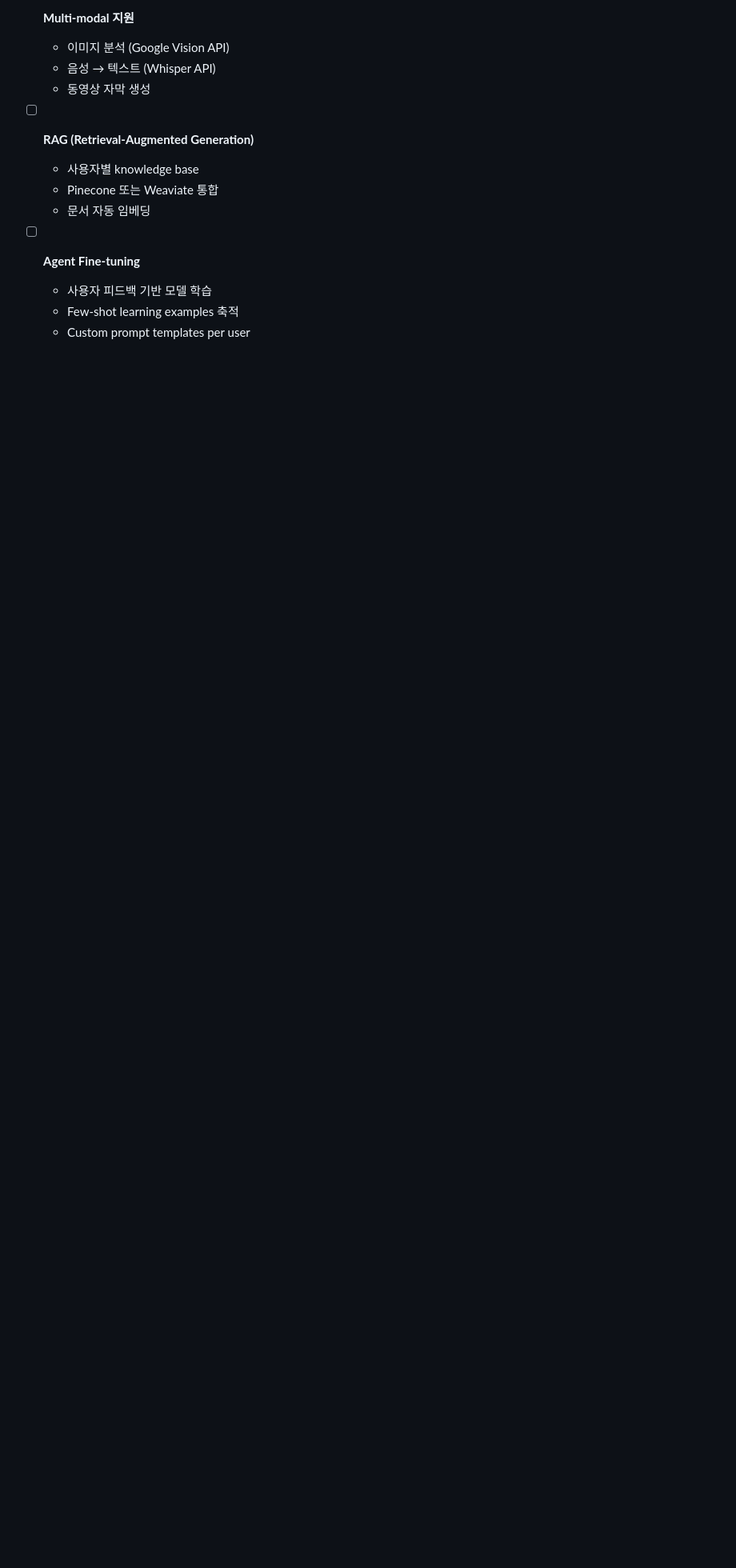
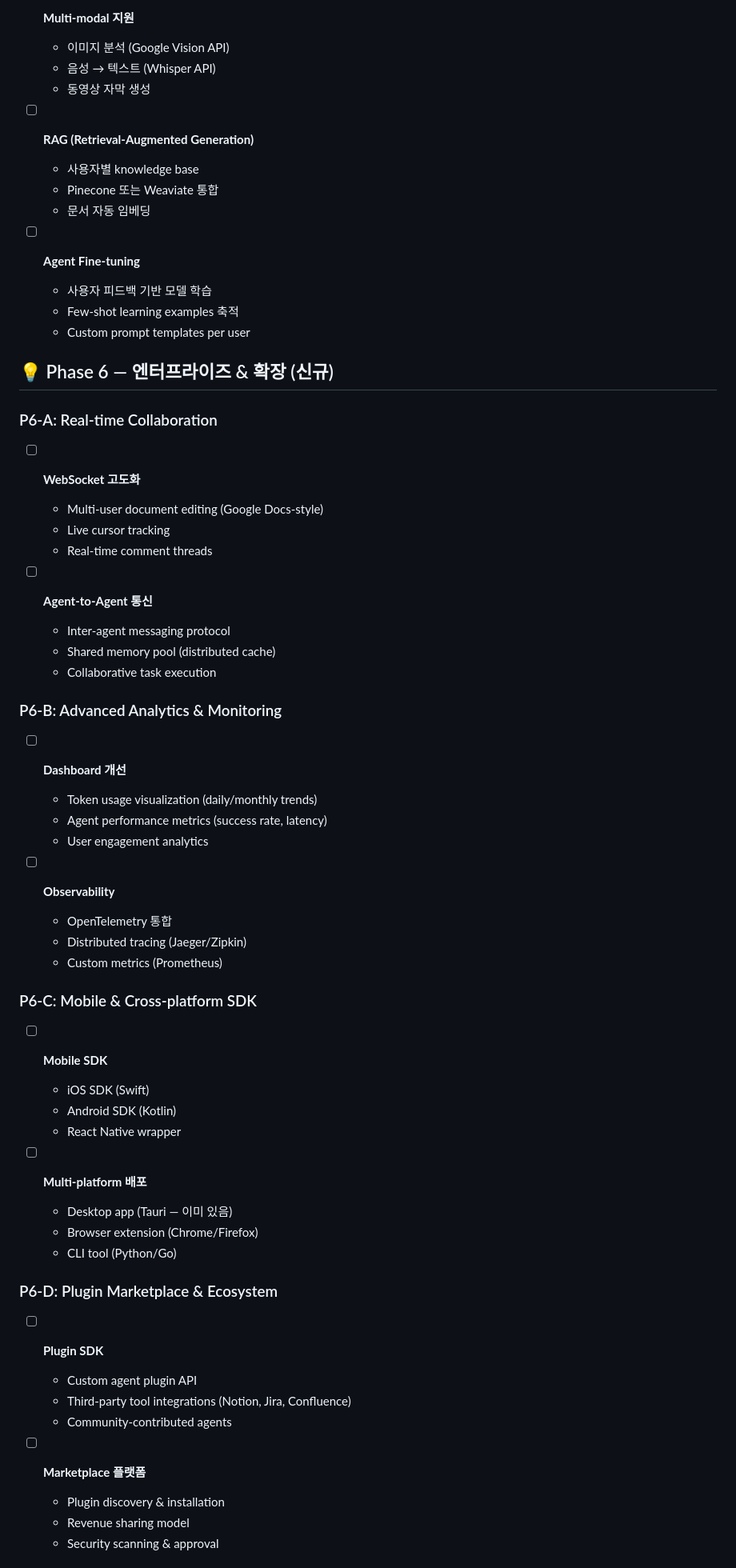
Before and after one commit to choibongseok/my-superagent, a Markdown page: ROADMAP.md, the part around one of its changes. Shown at 80% size. GitHub-like rendering; blank space fills up the shorter version.

```diff
--- a/ROADMAP.md
+++ b/ROADMAP.md
@@ -122,3 +123,50 @@
   - 사용자 피드백 기반 모델 학습
   - Few-shot learning examples 축적
   - Custom prompt templates per user
+
+## 💡 Phase 6 — 엔터프라이즈 & 확장 (신규)
+
+### P6-A: Real-time Collaboration
+- [ ] **WebSocket 고도화**
+  - Multi-user document editing (Google Docs-style)
+  - Live cursor tracking
+  - Real-time comment threads
+
+- [ ] **Agent-to-Agent 통신**
+  - Inter-agent messaging protocol
+  - Shared memory pool (distributed cache)
+  - Collaborative task execution
+
+### P6-B: Advanced Analytics & Monitoring
+- [ ] **Dashboard 개선**
+  - Token usage visualization (daily/monthly trends)
+  - Agent performance metrics (success rate, latency)
+  - User engagement analytics
+
+- [ ] **Observability**
+  - OpenTelemetry 통합
+  - Distributed tracing (Jaeger/Zipkin)
+  - Custom metrics (Prometheus)
+
+### P6-C: Mobile & Cross-platform SDK
+- [ ] **Mobile SDK**
+  - iOS SDK (Swift)
+  - Android SDK (Kotlin)
+  - React Native wrapper
+
+- [ ] **Multi-platform 배포**
+  - Desktop app (Tauri — 이미 있음)
+  - Browser extension (Chrome/Firefox)
+  - CLI tool (Python/Go)
+
+### P6-D: Plugin Marketplace & Ecosystem
+- [ ] **Plugin SDK**
+  - Custom agent plugin API
+  - Third-party tool integrations (Notion, Jira, Confluence)
+  - Community-contributed agents
+
+- [ ] **Marketplace 플랫폼**
+  - Plugin discovery & installation
+  - Revenue sharing model
+  - Security scanning & approval
+
```
Also changed, not shown: other parts of ROADMAP.md (+33 -1 lines), TASKS.md (+62 -1 lines).
